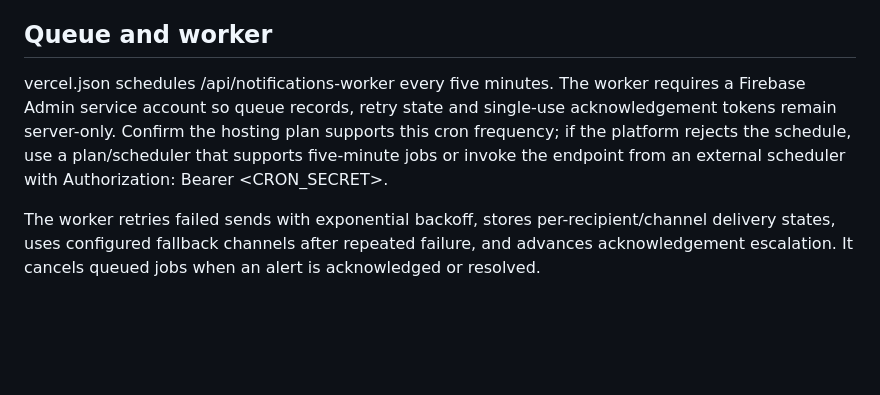
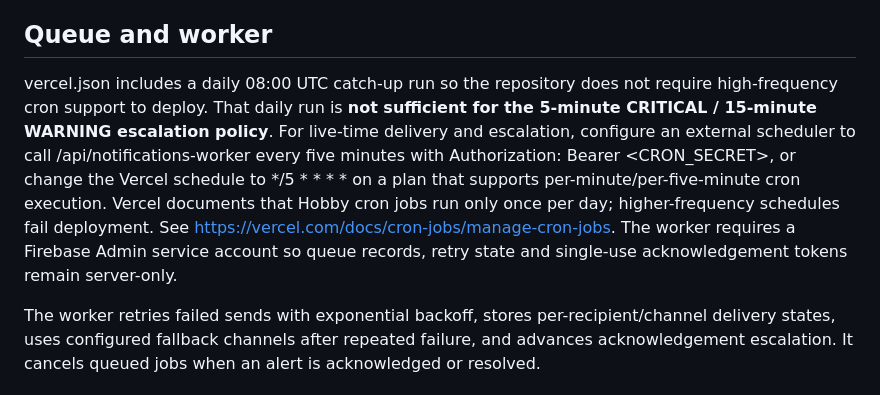
Before and after one commit to Kshitijbharne61/-ColdGuard, a Markdown page: NOTIFICATION_DELIVERY_SETUP.md, the part around the change. Rendered like a GitHub page; blank space fills up the shorter version.

Commit message:
Document Vercel cron frequency and external scheduler requirement

```diff
--- a/NOTIFICATION_DELIVERY_SETUP.md
+++ b/NOTIFICATION_DELIVERY_SETUP.md
@@ -24,7 +24,7 @@ Generate separate long random values for CRON_SECRET and NOTIFICATION_ACTION_SEC
 
 ## Queue and worker
 
-vercel.json schedules /api/notifications-worker every five minutes. The worker requires a Firebase Admin service account so queue records, retry state and single-use acknowledgement tokens remain server-only. Confirm the hosting plan supports this cron frequency; if the platform rejects the schedule, use a plan/scheduler that supports five-minute jobs or invoke the endpoint from an external scheduler with Authorization: Bearer <CRON_SECRET>.
+vercel.json includes a daily 08:00 UTC catch-up run so the repository does not require high-frequency cron support to deploy. That daily run is **not sufficient for the 5-minute CRITICAL / 15-minute WARNING escalation policy**. For live-time delivery and escalation, configure an external scheduler to call /api/notifications-worker every five minutes with Authorization: Bearer <CRON_SECRET>, or change the Vercel schedule to */5 * * * * on a plan that supports per-minute/per-five-minute cron execution. Vercel documents that Hobby cron jobs run only once per day; higher-frequency schedules fail deployment. See https://vercel.com/docs/cron-jobs/manage-cron-jobs. The worker requires a Firebase Admin service account so queue records, retry state and single-use acknowledgement tokens remain server-only.
 
 The worker retries failed sends with exponential backoff, stores per-recipient/channel delivery states, uses configured fallback channels after repeated failure, and advances acknowledgement escalation. It cancels queued jobs when an alert is acknowledged or resolved.
 
```
